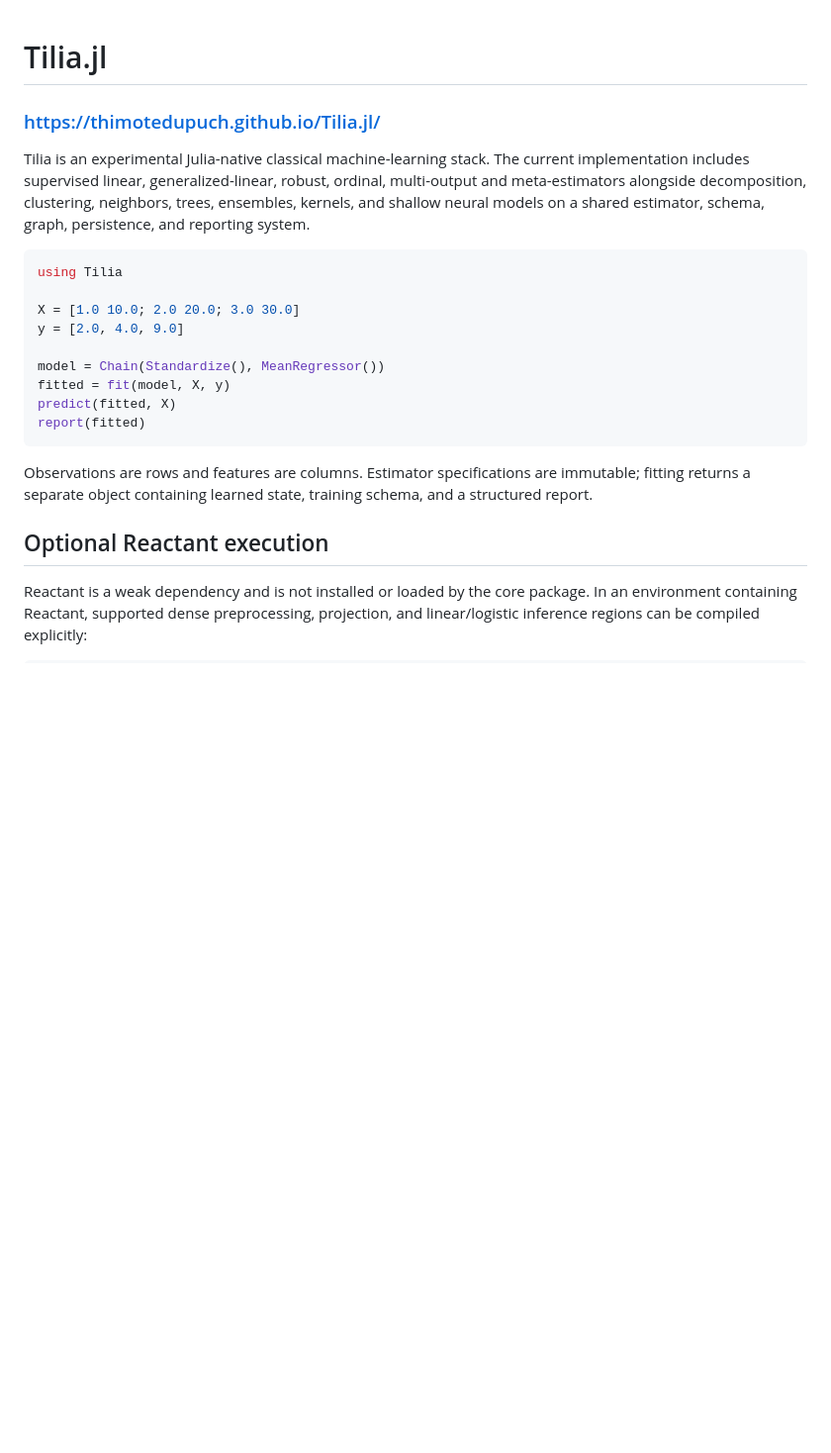
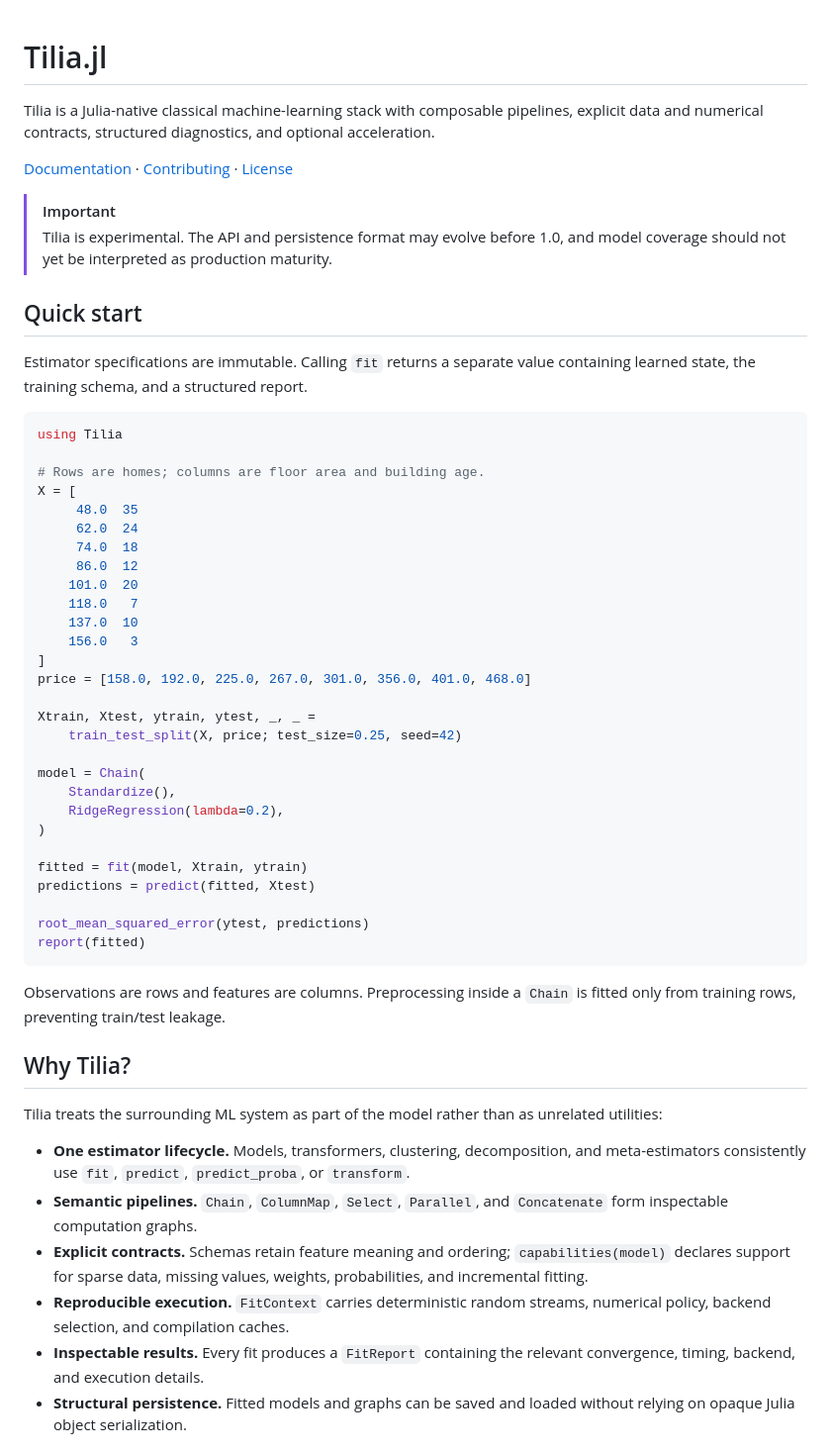
Before and after one commit to thimotedupuch/Tilia.jl, a Markdown page: README.md, the part around one of its changes. Shown at 99% size. GitHub-like rendering; blank space fills up the shorter version.

Commit message:
docs: refresh README [skip ci]

````diff
--- a/README.md
+++ b/README.md
@@ -1,33 +1,73 @@
 # Tilia.jl
 
+Tilia is a Julia-native classical machine-learning stack with composable
+pipelines, explicit data and numerical contracts, structured diagnostics, and
+optional acceleration.
 
-### https://thimotedupuch.github.io/Tilia.jl/
+[Documentation](https://thimotedupuch.github.io/Tilia.jl/) ·
+[Contributing](CONTRIBUTING.md) ·
+[License](LICENSE)
 
+> [!IMPORTANT]
+> Tilia is experimental. The API and persistence format may evolve before
+> 1.0, and model coverage should not yet be interpreted as production maturity.
 
-Tilia is an experimental Julia-native classical machine-learning stack. The
-current implementation includes supervised linear, generalized-linear, robust,
-ordinal, multi-output and meta-estimators alongside decomposition, clustering,
-neighbors, trees, ensembles, kernels, and shallow neural models on a shared
-estimator, schema, graph, persistence, and reporting system.
+## Quick start
+
+Estimator specifications are immutable. Calling `fit` returns a separate value
+containing learned state, the training schema, and a structured report.
 
 ```julia
 using Tilia
 
-X = [1.0 10.0; 2.0 20.0; 3.0 30.0]
-y = [2.0, 4.0, 9.0]
+# Rows are homes; columns are floor area and building age.
+X = [
+     48.0  35
+     62.0  24
+     74.0  18
+     86.0  12
+    101.0  20
+    118.0   7
+    137.0  10
+    156.0   3
+]
+price = [158.0, 192.0, 225.0, 267.0, 301.0, 356.0, 401.0, 468.0]
 
-model = Chain(Standardize(), MeanRegressor())
-fitted = fit(model, X, y)
-predict(fitted, X)
+Xtrain, Xtest, ytrain, ytest, _, _ =
+    train_test_split(X, price; test_size=0.25, seed=42)
+
+model = Chain(
+    Standardize(),
+    RidgeRegression(lambda=0.2),
+)
+
+fitted = fit(model, Xtrain, ytrain)
+predictions = predict(fitted, Xtest)
+
+root_mean_squared_error(ytest, predictions)
 report(fitted)
 ```
 
-Observations are rows and features are columns. Estimator specifications are
-immutable; fitting returns a separate object containing learned state,
-training schema, and a structured report.
+Observations are rows and features are columns. Preprocessing inside a `Chain`
+is fitted only from training rows, preventing train/test leakage.
 
-## Optional Reactant execution
+## Why Tilia?
 
-Reactant is a weak dependency and is not installed or loaded by the core
-package. In an environment containing Reactant, supported dense preprocessing,
-projection, and linear/logistic inference regions can be compiled explicitly:
+Tilia treats the surrounding ML system as part of the model rather than as
+unrelated utilities:
+
+- **One estimator lifecycle.** Models, transformers, clustering, decomposition,
+  and meta-estimators consistently use `fit`, `predict`, `predict_proba`, or
+  `transform`.
+- **Semantic pipelines.** `Chain`, `ColumnMap`, `Select`, `Parallel`, and
+  `Concatenate` form inspectable computation graphs.
+- **Explicit contracts.** Schemas retain feature meaning and ordering;
+  `capabilities(model)` declares support for sparse data, missing values,
+  weights, probabilities, and incremental fitting.
+- **Reproducible execution.** `FitContext` carries deterministic random streams,
+  numerical policy, backend selection, and compilation caches.
+- **Inspectable results.** Every fit produces a `FitReport` containing the
+  relevant convergence, timing, backend, and execution details.
+- **Structural persistence.** Fitted models and graphs can be saved and loaded
+  without relying on opaque Julia object serialization.
+
````
Also changed, not shown: other parts of README.md (+67 -88 lines).
